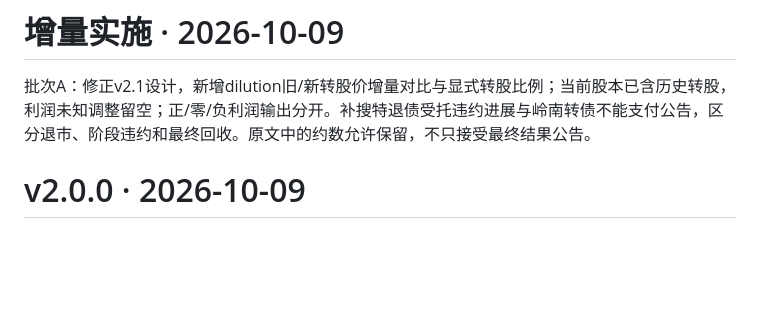
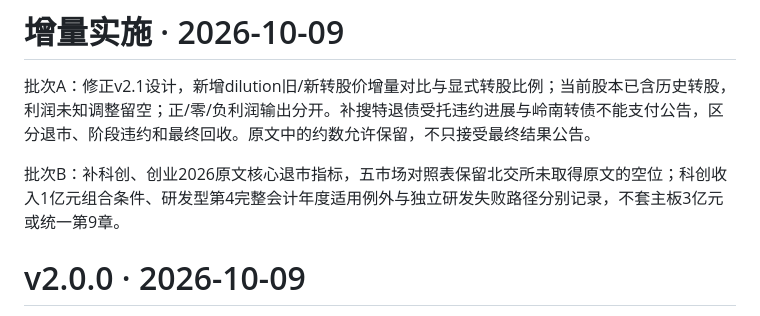
Before and after one commit to KILING-TASI/cn-market-rules, a Markdown page: CHANGELOG.md, the part around the change. Rendered like a GitHub page; blank space fills up the shorter version.

```diff
--- a/CHANGELOG.md
+++ b/CHANGELOG.md
@@ -1,6 +1,8 @@
 # 增量实施 · 2026-10-09
 
 批次A：修正v2.1设计，新增dilution旧/新转股价增量对比与显式转股比例；当前股本已含历史转股，利润未知调整留空；正/零/负利润输出分开。补搜特退债受托违约进展与岭南转债不能支付公告，区分退市、阶段违约和最终回收。原文中的约数允许保留，不只接受最终结果公告。
+
+批次B：补科创、创业2026原文核心退市指标，五市场对照表保留北交所未取得原文的空位；科创收入1亿元组合条件、研发型第4完整会计年度适用例外与独立研发失败路径分别记录，不套主板3亿元或统一第9章。
 
 # v2.0.0 · 2026-10-09
 
```
Also changed, not shown: references/rules/st-delisting-rules.md (+22 -1 lines), references/sources.md (+3 -3 lines).
